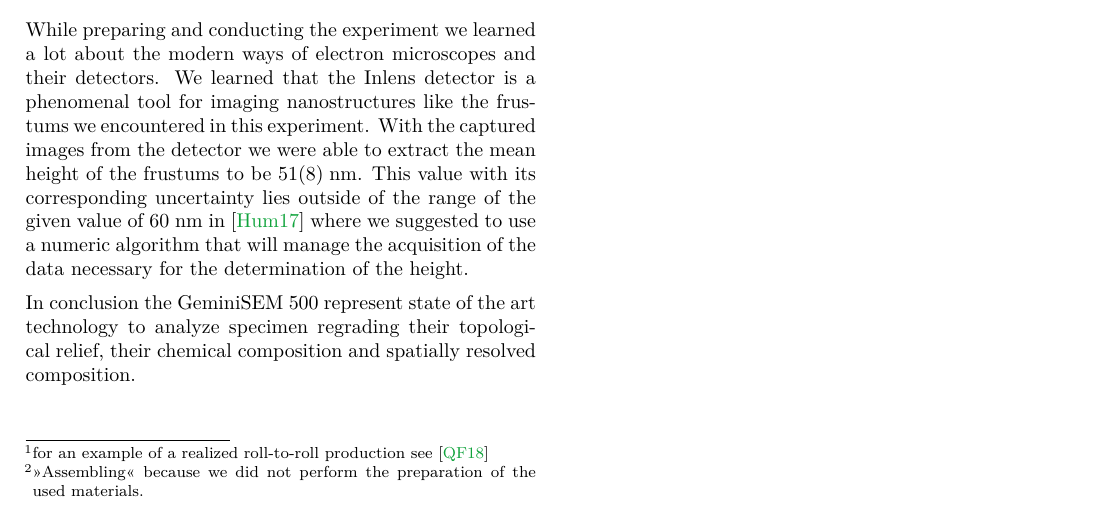
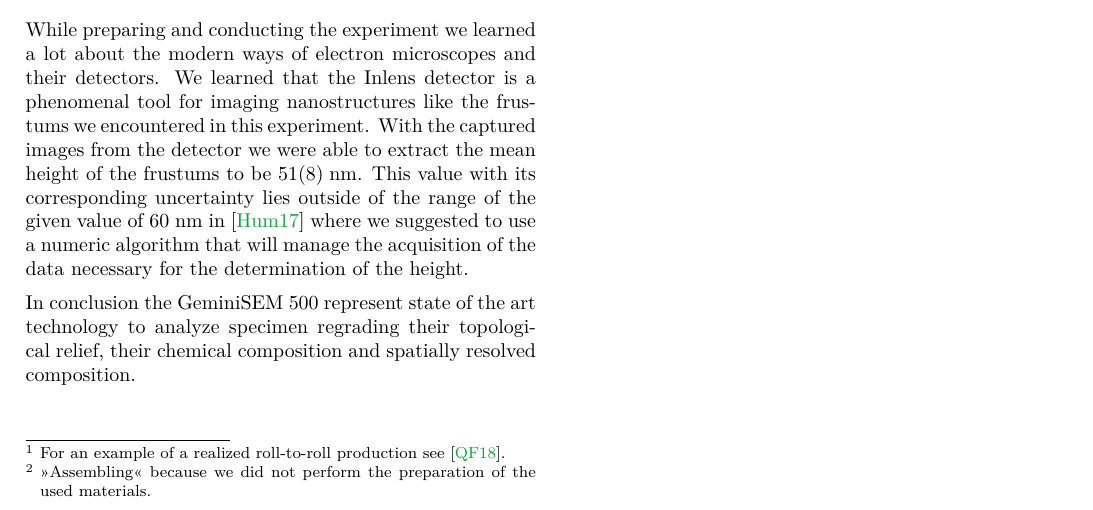
Before and after one commit to MrSmallAmount/FPR_OrganicSolarCell, a LaTeX paper (Report/n+2_Master/FPR_OSC.tex, which reads Report/0_Preamble/FPR_preamble.tex, Report/1_Assembling-organic-solar-cells/1_PRECOMPILING/1_rawtext.tex): part of page 3 of 4, cut so that both start at the same text. Compiled offline with pdfLaTeX; a LaTeX package or settings file that is missing is left out.

Commit message:
Further improvement on footnotes

```diff
--- a/Report/0_Preamble/FPR_preamble.tex
+++ b/Report/0_Preamble/FPR_preamble.tex
@@ -98,8 +98,8 @@
 
 %source:	KOMA-script documentation p. 321
 \usepackage{scrextend}%						--> adds KOMA functionalities to this whole document
-\deffootnote{1ex}{1ex}{%
-	\textsuperscript{\thefootnotemark}%
+\deffootnote{0.85em}{1ex}{%
+	\makebox[0.85em][l]{\ \textsuperscript{\thefootnotemark}} %
 }
 %====================================STYLING OF THE FOOTNOTES====================================
 
--- a/Report/1_Assembling-organic-solar-cells/1_PRECOMPILING/1_rawtext.tex
+++ b/Report/1_Assembling-organic-solar-cells/1_PRECOMPILING/1_rawtext.tex
@@ -3,7 +3,7 @@
 \addcontentsline{toc}{section}{\protect\numberline{}\hspace{0.3cm}Introduction}%add intro to contents
 
 The first viable \textit{inorganic} solar cells came to light at Bell~Laboratories in 1954 \cite{siliconSC_1}\cite{siliconSC_2} with power conversion efficiencies of about 6 percent. Though the commercial success was limited because of high production costs, Chapin, Pearson and Fuller proved to us that it is possible to harness significant amounts of solar energy for practical usage and thus set foot for photovoltaic advancements.\mypar
-Today's challenge is however to build low-cost solar cells that can be tailored to their specific application and can be produced in large amounts with established manufacturing processes\footnote{for an example of a realized roll-to-roll production see \cite{rolltoroll}}. This has lead us to \textbf{organic} solar cells (\OSC).\mypar
+Today's challenge is however to build low-cost solar cells that can be tailored to their specific application and can be produced in large amounts with established manufacturing processes\footnote{For an example of a realized roll-to-roll production see \cite{rolltoroll}.}. This has lead us to \textbf{organic} solar cells (\OSC).\mypar
 Because of low efficiencies of heterojunction solar cells developed in the 1980s \cite{tang}, new concepts arose like the >>bulk~heterojunction<< (\BHJ) solar cell \cite{heterojunk}. It promised to bypass the problem of the short diffusion length of excitons created in the heterojunction as well as the limited thickness of the junction layers in a heterojunction cell.\mypar
 Bulk heterojunction solar cells (\BHSC) still stand as state of the art technology as they are subject of current research (see~\cite{modernbulkhetero}). In this lab course we went through the process of assembling 5 different sets of \BHSC\ and characterized them with the {\os\sefo AM 1.5} global reference spectrum. In the following we will review the assembly\footnote{>>Assembling<< because we did not perform the preparation of the used materials.} and evaluate the obtained $j$-$U$-Curves.
 
```
Also changed, not shown: Report/1_Assembling-organic-solar-cells/1_PRECOMPILING/1_PRECOMPILING.tex (+1 -1 lines).
